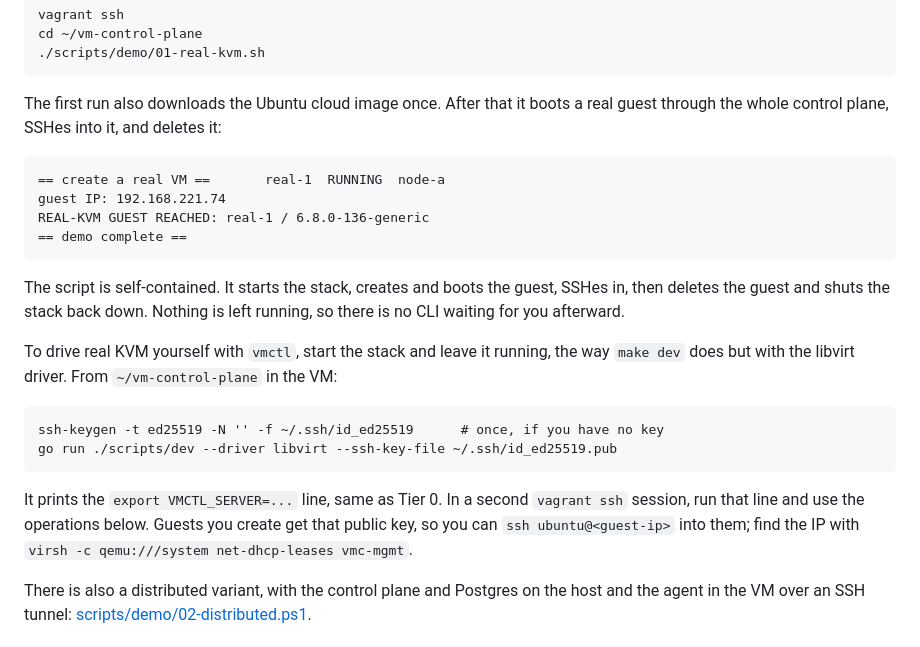
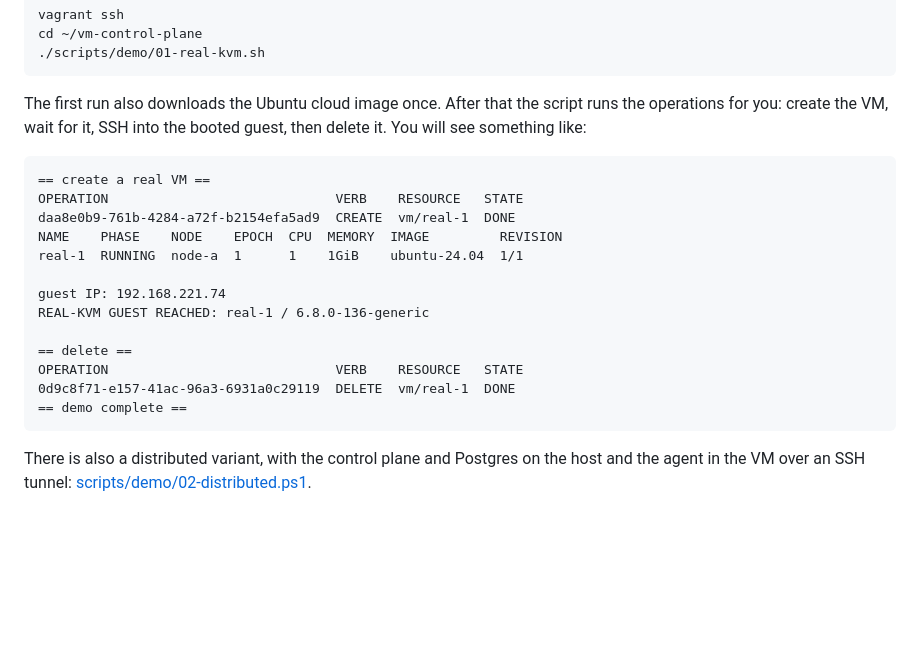
Before and after one commit to danielmapar/vm-control-plane, a Markdown page: README.md, the part around the change. Drawn GitHub-style; blank space fills up the shorter version.

Commit message:
docs: real-KVM section shows the operations the demo runs; drop the confusing interactive block

````diff
--- a/README.md
+++ b/README.md
@@ -78,33 +78,25 @@ cd ~/vm-control-plane
 ./scripts/demo/01-real-kvm.sh
 ```
 
-The first run also downloads the Ubuntu cloud image once. After that it boots a
-real guest through the whole control plane, SSHes into it, and deletes it:
+The first run also downloads the Ubuntu cloud image once. After that the script
+runs the operations for you: create the VM, wait for it, SSH into the booted
+guest, then delete it. You will see something like:
 
 ```
-== create a real VM ==       real-1  RUNNING  node-a
+== create a real VM ==
+OPERATION                             VERB    RESOURCE   STATE
+daa8e0b9-761b-4284-a72f-b2154efa5ad9  CREATE  vm/real-1  DONE
+NAME    PHASE    NODE    EPOCH  CPU  MEMORY  IMAGE         REVISION
+real-1  RUNNING  node-a  1      1    1GiB    ubuntu-24.04  1/1
+
 guest IP: 192.168.221.74
 REAL-KVM GUEST REACHED: real-1 / 6.8.0-136-generic
+
+== delete ==
+OPERATION                             VERB    RESOURCE   STATE
+0d9c8f71-e157-41ac-96a3-6931a0c29119  DELETE  vm/real-1  DONE
 == demo complete ==
 ```
-
-The script is self-contained. It starts the stack, creates and boots the guest,
-SSHes in, then deletes the guest and shuts the stack back down. Nothing is left
-running, so there is no CLI waiting for you afterward.
-
-To drive real KVM yourself with `vmctl`, start the stack and leave it running,
-the way `make dev` does but with the libvirt driver. From `~/vm-control-plane` in
-the VM:
-
-```
-ssh-keygen -t ed25519 -N '' -f ~/.ssh/id_ed25519      # once, if you have no key
-go run ./scripts/dev --driver libvirt --ssh-key-file ~/.ssh/id_ed25519.pub
-```
-
-It prints the `export VMCTL_SERVER=...` line, same as Tier 0. In a second
-`vagrant ssh` session, run that line and use the operations below. Guests you
-create get that public key, so you can `ssh ubuntu@<guest-ip>` into them; find
-the IP with `virsh -c qemu:///system net-dhcp-leases vmc-mgmt`.
 
 There is also a distributed variant, with the control plane and Postgres on the
 host and the agent in the VM over an SSH tunnel:
````
